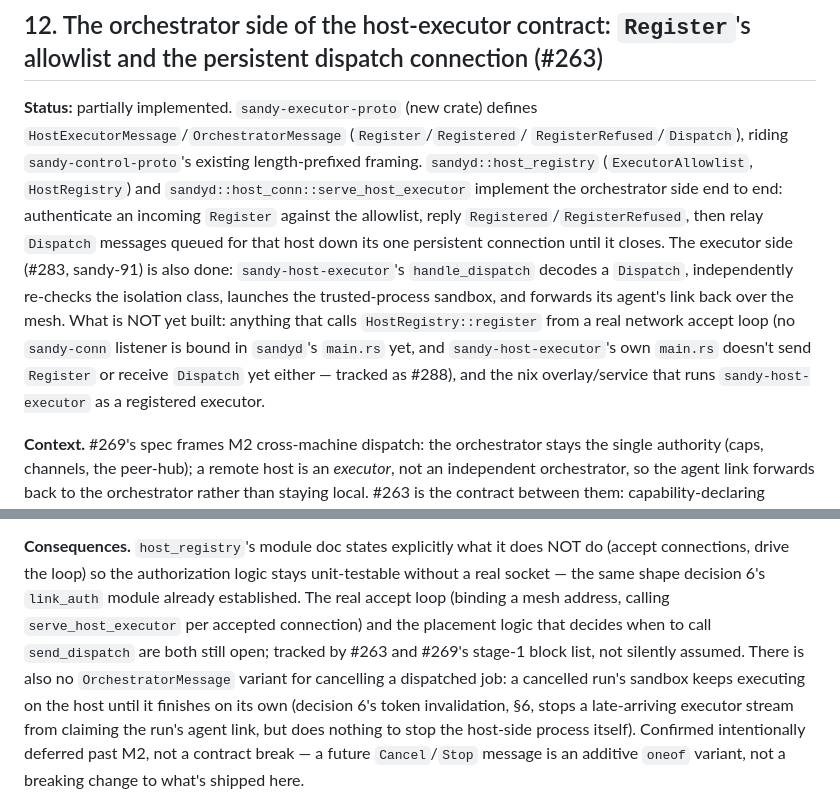
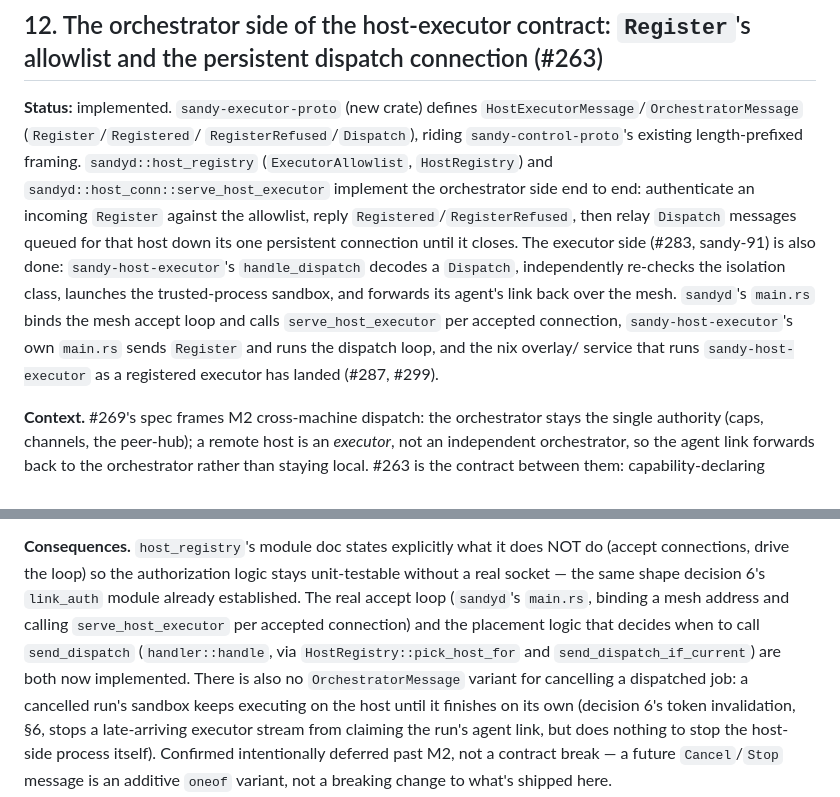
Before and after one commit to kauki-labs/sandy, a Markdown page: docs/decisions/sandyd.md, 2 parts joined by grey strips. Rendered like a GitHub page.

Commit message:
docs(decisions): correct decision 12's stale implementation status
CodeRabbit flagged that decision 12's status text in sandyd.md still
claimed sandyd's main.rs binds no mesh listener and sandy-host-executor
sends no Register, and that the accept loop and placement logic are
open. All of that landed in prior PRs (#287/#298/#299 on main) before
this rename touched the file; the text just carried the rename's token
swap without the status update. Correct it to match current code.

Co-Authored-By: Claude Sonnet 5 <noreply@anthropic.com>

```diff
--- a/docs/decisions/sandyd.md
+++ b/docs/decisions/sandyd.md
@@ -521,7 +521,7 @@ frame is allowed to grant, never which connections must present one.
 
 ## 12. The orchestrator side of the host-executor contract: `Register`'s allowlist and the persistent dispatch connection (#263)
 
-**Status:** partially implemented. `sandy-executor-proto` (new crate) defines
+**Status:** implemented. `sandy-executor-proto` (new crate) defines
 `HostExecutorMessage`/`OrchestratorMessage` (`Register`/`Registered`/
 `RegisterRefused`/`Dispatch`), riding `sandy-control-proto`'s existing
 length-prefixed framing. `sandyd::host_registry` (`ExecutorAllowlist`,
@@ -532,12 +532,11 @@ messages queued for that host down its one persistent connection until it
 closes. The executor side (#283, sandy-91) is also done: `sandy-host-executor`'s
 `handle_dispatch` decodes a `Dispatch`, independently re-checks the isolation
 class, launches the trusted-process sandbox, and forwards its agent's link
-back over the mesh. What is NOT yet built: anything that calls
-`HostRegistry::register` from a real network accept loop (no `sandy-conn`
-listener is bound in `sandyd`'s `main.rs` yet, and `sandy-host-executor`'s own
-`main.rs` doesn't send `Register` or receive `Dispatch` yet either — tracked
-as #288), and the nix overlay/service that runs `sandy-host-executor` as a
-registered executor.
+back over the mesh. `sandyd`'s `main.rs` binds the mesh accept loop and calls
+`serve_host_executor` per accepted connection, `sandy-host-executor`'s own
+`main.rs` sends `Register` and runs the dispatch loop, and the nix overlay/
+service that runs `sandy-host-executor` as a registered executor has landed
+(#287, #299).
 
 **Context.** #269's spec frames M2 cross-machine dispatch: the orchestrator
 stays the single authority (caps, channels, the peer-hub); a remote host is an
@@ -593,10 +592,11 @@ that declaration, never a hardcoded host) plus the dispatch RPC.
 **Consequences.** `host_registry`'s module doc states explicitly what it does
 NOT do (accept connections, drive the loop) so the authorization logic stays
 unit-testable without a real socket — the same shape decision 6's
-`link_auth` module already established. The real accept loop (binding a mesh
-address, calling `serve_host_executor` per accepted connection) and the
-placement logic that decides when to call `send_dispatch` are both still
-open; tracked by #263 and #269's stage-1 block list, not silently assumed.
+`link_auth` module already established. The real accept loop (`sandyd`'s
+`main.rs`, binding a mesh address and calling `serve_host_executor` per
+accepted connection) and the placement logic that decides when to call
+`send_dispatch` (`handler::handle`, via `HostRegistry::pick_host_for` and
+`send_dispatch_if_current`) are both now implemented.
 There is also no `OrchestratorMessage` variant for cancelling a dispatched
 job: a cancelled run's sandbox keeps executing on the host until it finishes
 on its own (decision 6's token invalidation, §6, stops a late-arriving
```
Also changed, not shown: other parts of docs/decisions/sandyd.md (+1 -1 lines).
